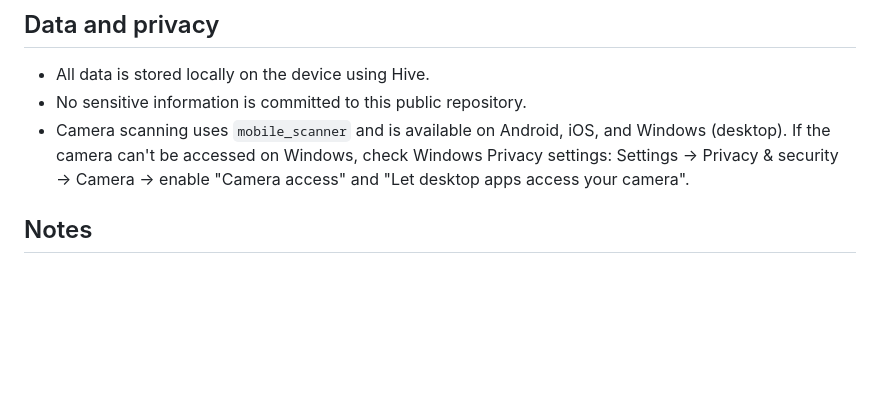
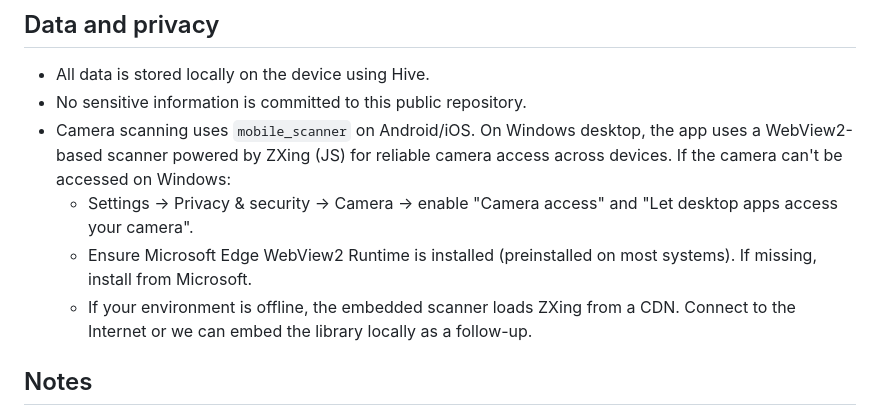
Before and after one commit to yukuai0011/express-luck-hungary-physical-inventory-recording, a Markdown page: README.md, the part around the change. Rendered like a GitHub page; blank space fills up the shorter version.

Commit message:
docs: note Windows scanner now uses WebView2 + ZXing JS and add troubleshooting

```diff
--- a/README.md
+++ b/README.md
@@ -79,7 +79,10 @@ No secrets or signing keys are required; artifacts are unsigned (debug/release w
 
 - All data is stored locally on the device using Hive.
 - No sensitive information is committed to this public repository.
-- Camera scanning uses `mobile_scanner` and is available on Android, iOS, and Windows (desktop). If the camera can't be accessed on Windows, check Windows Privacy settings: Settings → Privacy & security → Camera → enable "Camera access" and "Let desktop apps access your camera".
+- Camera scanning uses `mobile_scanner` on Android/iOS. On Windows desktop, the app uses a WebView2-based scanner powered by ZXing (JS) for reliable camera access across devices. If the camera can't be accessed on Windows:
+  - Settings → Privacy & security → Camera → enable "Camera access" and "Let desktop apps access your camera".
+  - Ensure Microsoft Edge WebView2 Runtime is installed (preinstalled on most systems). If missing, install from Microsoft.
+  - If your environment is offline, the embedded scanner loads ZXing from a CDN. Connect to the Internet or we can embed the library locally as a follow-up.
 
 ## Notes
 
```
